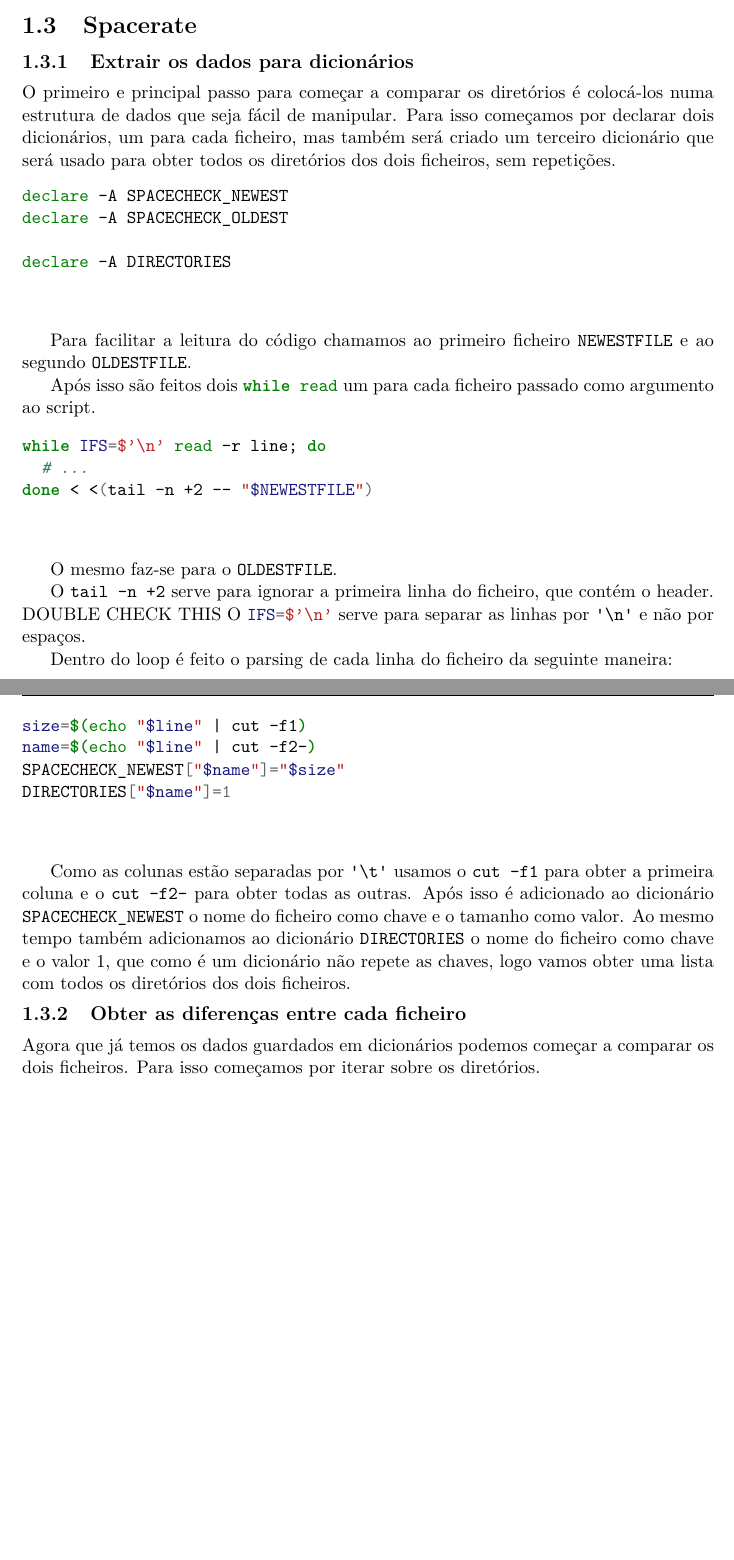
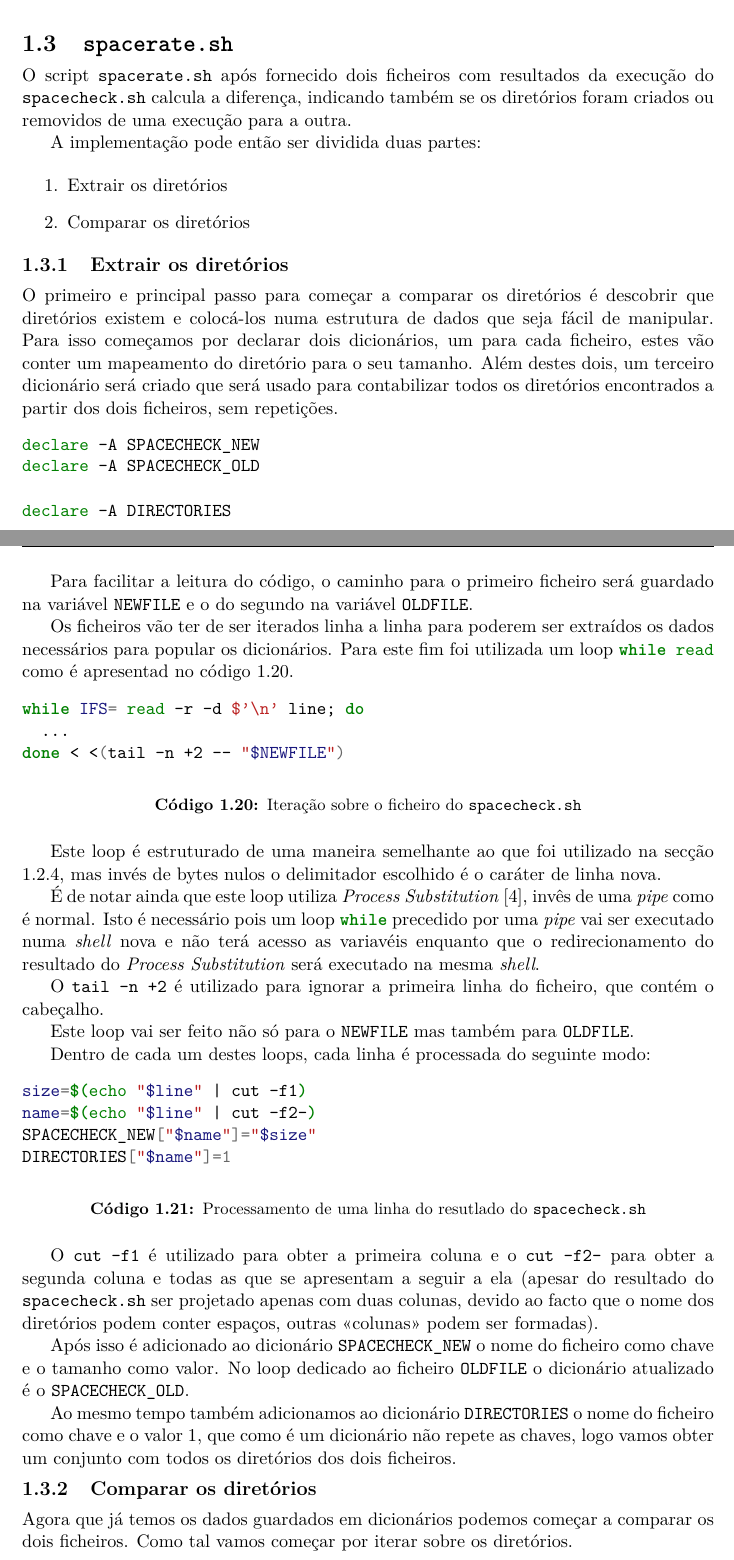
Before and after one commit to JCapucho/Trabalho-SO-1, a LaTeX document (relatorio/main.tex, which reads relatorio/implementation.tex): two parts of pages 13 and 14 of 23 before the commit and two parts of pages 11 and 12 of 24 after it, joined at a grey line, cut at the place of the change, the shorter picture padded with empty space. Compiled offline with XeLaTeX.

Commit message:
relatorio: Reorganize the spacerate section

```diff
--- a/relatorio/implementation.tex
+++ b/relatorio/implementation.tex
@@ -503,4 +503,105 @@ Finalmente, basta apenas juntar estas duas partes que produzimos até agora.
 	\cprotect\caption{Implementação do algoritmo principal do \Verb|spacecheck.sh|}
 \end{listing}
 
-\subsection{Processamento de argumentos}\label{sec:implementation_arg_parsing}
+\cprotect\section{\Verb|spacerate.sh|}
+
+O script \Verb|spacerate.sh| após fornecido dois ficheiros com resultados da
+execução do \Verb|spacecheck.sh| calcula a diferença, indicando também se os
+diretórios foram criados ou removidos de uma execução para a outra.
+
+A implementação pode então ser dividida duas partes:
+
+\begin{enumerate}
+	\item Extrair os diretórios
+	\item Comparar os diretórios
+\end{enumerate}
+
+\subsection{Extrair os diretórios}
+
+O primeiro e principal passo para começar a comparar os diretórios é descobrir
+que diretórios existem e colocá-los numa estrutura de dados que seja fácil de
+manipular. Para isso começamos por declarar dois dicionários, um para cada
+ficheiro, estes vão conter um mapeamento do diretório para o seu tamanho.
+Além destes dois, um terceiro dicionário será criado que será usado para
+contabilizar todos os diretórios encontrados a partir dos dois ficheiros,
+sem repetições.
+
+\begin{listing}[H]
+	\centering
+	\begin{minted}{bash}
+    declare -A SPACECHECK_NEW
+    declare -A SPACECHECK_OLD
+
+    declare -A DIRECTORIES
+  \end{minted}
+	\cprotect\caption{Declaração dos dicionários usados no \Verb|spacerate.sh|}
+\end{listing}
+
+Para facilitar a leitura do código, o caminho para o primeiro ficheiro será
+guardado na variável \Verb|NEWFILE| e o do segundo na variável
+\Verb|OLDFILE|.
+
+Os ficheiros vão ter de ser iterados linha a linha para poderem ser extraídos os
+dados necessários para popular os dicionários. Para este fim foi utilizada um
+loop \bashinline{while read} como é apresentad no código
+\ref{code:implementation_file_loop}.
+
+\begin{listing}[H]
+	\centering
+	\begin{minted}{bash}
+    while IFS= read -r -d $'\n' line; do
+      ...
+    done < <(tail -n +2 -- "$NEWFILE")
+  \end{minted}
+	\cprotect\caption{Iteração sobre o ficheiro do \Verb|spacecheck.sh|}
+	\label{code:implementation_file_loop}
+\end{listing}
+
+Este loop é estruturado de uma maneira semelhante ao que foi utilizado na secção
+\ref{sec:implementation_spacecheck_integration}, mas invés de bytes nulos o
+delimitador escolhido é o caráter de linha nova.
+
+É de notar ainda que este loop utiliza \emph{Process Substitution}
+\cite{bash_man}, invês de uma \emph{pipe} como é normal. Isto é necessário pois
+um loop \bashinline{while} precedido por uma \emph{pipe} vai ser executado numa
+\emph{shell} nova e não terá acesso as variavéis enquanto que o redirecionamento
+do resultado do \emph{Process Substitution} será executado na mesma
+\emph{shell}.
+
+O \bashinline{tail -n +2} é utilizado para ignorar a primeira linha do ficheiro,
+que contém o cabeçalho.
+
+Este loop vai ser feito não só para o \Verb|NEWFILE| mas também para
+\Verb|OLDFILE|.
+
+Dentro de cada um destes loops, cada linha é processada do seguinte modo:
+
+\begin{listing}[H]
+	\centering
+	\begin{minted}{bash}
+      size=$(echo "$line" | cut -f1)
+      name=$(echo "$line" | cut -f2-)
+      SPACECHECK_NEW["$name"]="$size"
+      DIRECTORIES["$name"]=1
+  \end{minted}
+	\cprotect\caption{Processamento de uma linha do resutlado do \Verb|spacecheck.sh|}
+\end{listing}
+
+O \bashinline{cut -f1} é utilizado para obter a primeira coluna e o
+\bashinline{cut -f2-} para obter a segunda coluna e todas as que se apresentam a
+seguir a ela (apesar do resultado do \Verb|spacecheck.sh| ser projetado apenas
+com duas colunas, devido ao facto que o nome dos diretórios podem conter
+espaços, outras \enquote{colunas} podem ser formadas).
+
+Após isso é adicionado ao dicionário \Verb|SPACECHECK_NEW| o nome do ficheiro
+como chave e o tamanho como valor. No loop dedicado ao ficheiro
+\Verb|OLDFILE| o dicionário atualizado é o \Verb|SPACECHECK_OLD|.
+
+Ao mesmo tempo também adicionamos ao dicionário \Verb|DIRECTORIES| o nome do
+ficheiro como chave e o valor 1, que como é um dicionário não repete as chaves,
+logo vamos obter um conjunto com todos os diretórios dos dois ficheiros.
+
+\subsection{Comparar os diretórios}
+
+Agora que já temos os dados guardados em dicionários podemos começar a comparar
+os dois ficheiros. Como tal vamos começar por iterar sobre os diretórios.
@@ -591,59 +799,3 @@ Como já temos o array \Verb|HEAD_OPTS| basta passar o output ordenado ao seguin
 
 Se o número de opções for menor que 1 então imprime tudo, caso contrário imprime apenas as primeiras linhas.
 
-\section{Spacerate}
-
-\subsection{Extrair os dados para dicionários}
-
-O primeiro e principal passo para começar a comparar os diretórios é colocá-los numa estrutura de dados que seja fácil de manipular.
-Para isso começamos por declarar dois dicionários, um para cada ficheiro, mas também será criado um terceiro dicionário que será usado para obter todos os diretórios dos dois ficheiros, sem repetições.
-
-\begin{listing}[H]
-	\centering
-	\begin{minted}{bash}
-    declare -A SPACECHECK_NEWEST
-    declare -A SPACECHECK_OLDEST
-
-    declare -A DIRECTORIES
-  \end{minted}
-\end{listing}
-
-Para facilitar a leitura do código chamamos ao primeiro ficheiro \Verb|NEWESTFILE| e ao segundo \Verb|OLDESTFILE|.
-
-Após isso são feitos dois \bashinline{while read} um para cada ficheiro passado como argumento ao script.
-
-\begin{listing}[H]
-	\centering
-	\begin{minted}{bash}
-    while IFS=$'\n' read -r line; do
-      # ...
-    done < <(tail -n +2 -- "$NEWESTFILE")
-  \end{minted}
-\end{listing}
-
-O mesmo faz-se para o \Verb|OLDESTFILE|.
-
-O \bashinline{tail -n +2} serve para ignorar a primeira linha do ficheiro, que contém o header.
-DOUBLE CHECK THIS
-O \bashinline|IFS=$'\n'| serve para separar as linhas por \Verb|'\n'| e não por espaços.
-
-Dentro do loop é feito o parsing de cada linha do ficheiro da seguinte maneira:
-
-\begin{listing}[H]
-	\centering
-	\begin{minted}{bash}
-      size=$(echo "$line" | cut -f1)
-      name=$(echo "$line" | cut -f2-)
-      SPACECHECK_NEWEST["$name"]="$size"
-      DIRECTORIES["$name"]=1
-  \end{minted}
-\end{listing}
-
-Como as colunas estão separadas por \Verb|'\t'| usamos o \bashinline{cut -f1} para obter a primeira coluna e o \bashinline{cut -f2-} para obter todas as outras.
-Após isso é adicionado ao dicionário \Verb|SPACECHECK_NEWEST| o nome do ficheiro como chave e o tamanho como valor.
-Ao mesmo tempo também adicionamos ao dicionário \Verb|DIRECTORIES| o nome do ficheiro como chave e o valor 1, que como é um dicionário não repete as chaves, logo vamos obter uma lista com todos os diretórios dos dois ficheiros.
-
-\subsection{Obter as diferenças entre cada ficheiro}
-
-Agora que já temos os dados guardados em dicionários podemos começar a comparar os dois ficheiros.
-Para isso começamos por iterar sobre os diretórios.
--- a/relatorio/main.tex
+++ b/relatorio/main.tex
@@ -10,7 +10,7 @@
 % Add support for portuguese writing rules
 \usepackage[portuguese]{babel}
 \babelprovide[transforms = hyphen.repeat]{portuguese}
-\usepackage{csquotes}
+\usepackage[portuguese=portuguese]{csquotes}
 
 \usepackage{setspace}
 % Makes all references hyperlinked
```
Also changed, not shown: relatorio/bibliography.bib (+2 -2 lines), relatorio/implementation.tex (184 more changed lines).
